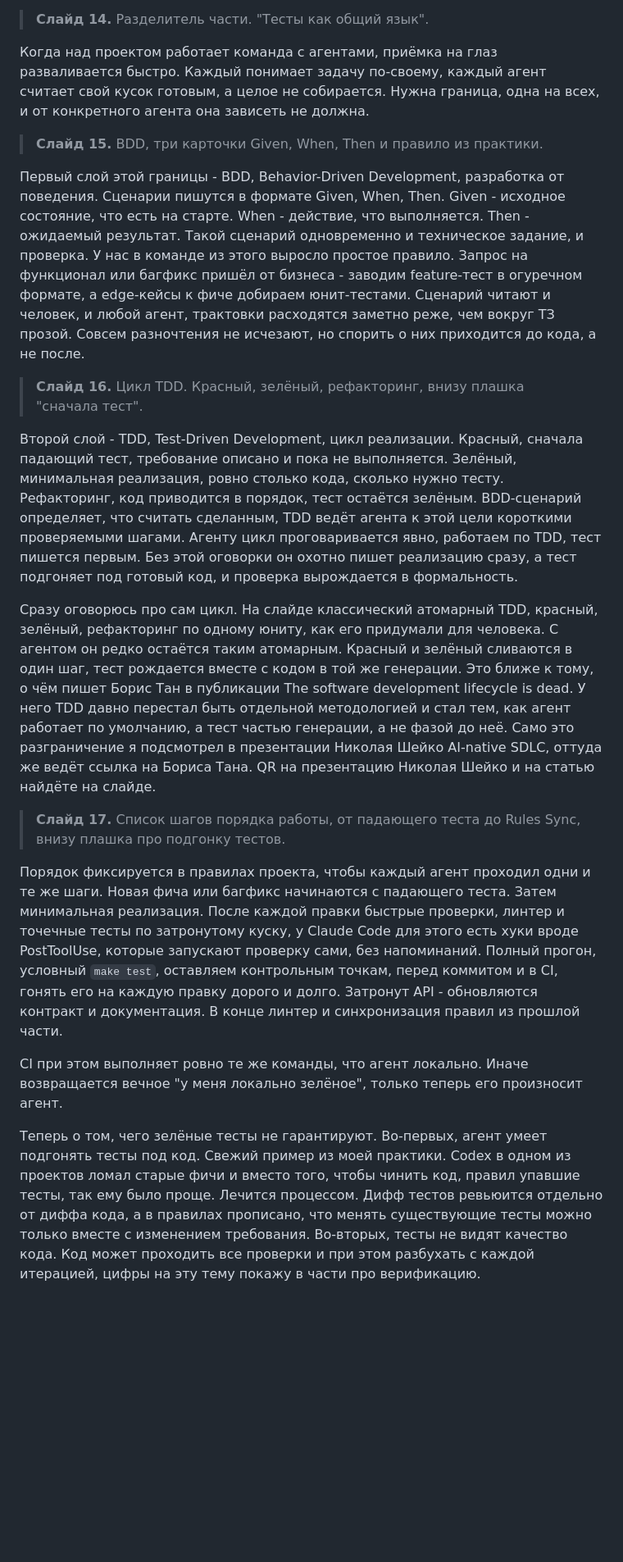
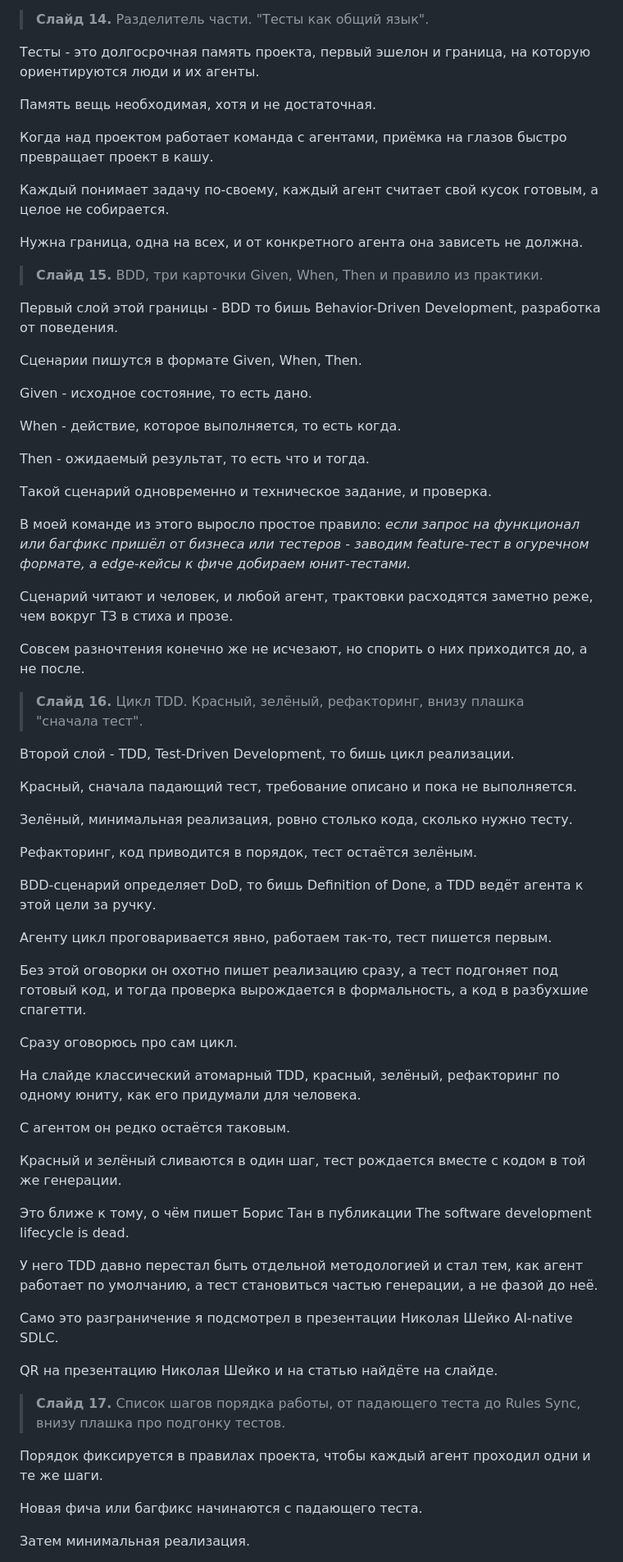
Before and after one commit to EvilFreelancer/EvilFreelancer.github.io, a Markdown page: speech/2026-08-06_team-work/доклад.md, the part around one of its changes. Shown at 82% size. GitHub-like rendering; blank space fills up the shorter version.

Commit message:
Speech update

```diff
--- a/speech/2026-08-06_team-work/доклад.md
+++ b/speech/2026-08-06_team-work/доклад.md
@@ -101,22 +263,79 @@
 > **Слайд 14.** Разделитель части. "Тесты как общий язык".
 
-Когда над проектом работает команда с агентами, приёмка на глаз разваливается быстро. Каждый понимает задачу по-своему, каждый агент считает свой кусок готовым, а целое не собирается. Нужна граница, одна на всех, и от конкретного агента она зависеть не должна.
+Тесты - это долгосрочная память проекта, первый эшелон и граница, на которую ориентируются люди и их агенты.
+
+Память вещь необходимая, хотя и не достаточная.
+
+Когда над проектом работает команда с агентами, приёмка на глазов быстро превращает проект в кашу.
+
+Каждый понимает задачу по-своему, каждый агент считает свой кусок готовым, а целое не собирается.
+
+Нужна граница, одна на всех, и от конкретного агента она зависеть не должна.
+
+
 
 > **Слайд 15.** BDD, три карточки Given, When, Then и правило из практики.
 
-Первый слой этой границы - BDD, Behavior-Driven Development, разработка от поведения. Сценарии пишутся в формате Given, When, Then. Given - исходное состояние, что есть на старте. When - действие, что выполняется. Then - ожидаемый результат. Такой сценарий одновременно и техническое задание, и проверка. У нас в команде из этого выросло простое правило. Запрос на функционал или багфикс пришёл от бизнеса - заводим feature-тест в огуречном формате, а edge-кейсы к фиче добираем юнит-тестами. Сценарий читают и человек, и любой агент, трактовки расходятся заметно реже, чем вокруг ТЗ прозой. Совсем разночтения не исчезают, но спорить о них приходится до кода, а не после.
+Первый слой этой границы - BDD то бишь Behavior-Driven Development, разработка от поведения.
+
+Сценарии пишутся в формате Given, When, Then.
+
+Given - исходное состояние, то есть дано.
+
+When - действие, которое выполняется, то есть когда.
+
+Then - ожидаемый результат, то есть что и тогда.
+
+Такой сценарий одновременно и техническое задание, и проверка.
+
+В моей команде из этого выросло простое правило:
+*если запрос на функционал или багфикс пришёл от бизнеса или тестеров - заводим feature-тест в огуречном формате, а edge-кейсы к фиче добираем юнит-тестами.*
+
+Сценарий читают и человек, и любой агент, трактовки расходятся заметно реже, чем вокруг ТЗ в стиха и прозе.
+
+Совсем разночтения конечно же не исчезают, но спорить о них приходится до, а не после.
+
+
 
 > **Слайд 16.** Цикл TDD. Красный, зелёный, рефакторинг, внизу плашка "сначала тест".
 
-Второй слой - TDD, Test-Driven Development, цикл реализации. Красный, сначала падающий тест, требование описано и пока не выполняется. Зелёный, минимальная реализация, ровно столько кода, сколько нужно тесту. Рефакторинг, код приводится в порядок, тест остаётся зелёным. BDD-сценарий определяет, что считать сделанным, TDD ведёт агента к этой цели короткими проверяемыми шагами. Агенту цикл проговаривается явно, работаем по TDD, тест пишется первым. Без этой оговорки он охотно пишет реализацию сразу, а тест подгоняет под готовый код, и проверка вырождается в формальность.
+Второй слой - TDD, Test-Driven Development, то бишь цикл реализации.
 
-Сразу оговорюсь про сам цикл. На слайде классический атомарный TDD, красный, зелёный, рефакторинг по одному юниту, как его придумали для человека. С агентом он редко остаётся таким атомарным. Красный и зелёный сливаются в один шаг, тест рождается вместе с кодом в той же генерации. Это ближе к тому, о чём пишет Борис Тан в публикации The software development lifecycle is dead. У него TDD давно перестал быть отдельной методологией и стал тем, как агент работает по умолчанию, а тест частью генерации, а не фазой до неё. Само это разграничение я подсмотрел в презентации Николая Шейко AI-native SDLC, оттуда же ведёт ссылка на Бориса Тана. QR на презентацию Николая Шейко и на статью найдёте на слайде.
+Красный, сначала падающий тест, требование описано и пока не выполняется.
+
+Зелёный, минимальная реализация, ровно столько кода, сколько нужно тесту.
+
+Рефакторинг, код приводится в порядок, тест остаётся зелёным.
+
+BDD-сценарий определяет DoD, то бишь Definition of Done, а TDD ведёт агента к этой цели за ручку.
+
+Агенту цикл проговаривается явно, работаем так-то, тест пишется первым.
+
+Без этой оговорки он охотно пишет реализацию сразу, а тест подгоняет под готовый код, и тогда проверка вырождается в формальность, а код в разбухшие спагетти.
+
+Сразу оговорюсь про сам цикл.
+
+На слайде классический атомарный TDD, красный, зелёный, рефакторинг по одному юниту, как его придумали для человека.
+
+С агентом он редко остаётся таковым.
+
+Красный и зелёный сливаются в один шаг, тест рождается вместе с кодом в той же генерации.
+
+Это ближе к тому, о чём пишет Борис Тан в публикации The software development lifecycle is dead.
+
+У него TDD давно перестал быть отдельной методологией и стал тем, как агент работает по умолчанию, а тест становиться частью генерации, а не фазой до неё.
+
+Само это разграничение я подсмотрел в презентации Николая Шейко AI-native SDLC.
+
+QR на презентацию Николая Шейко и на статью найдёте на слайде.
+
+
 
 > **Слайд 17.** Список шагов порядка работы, от падающего теста до Rules Sync, внизу плашка про подгонку тестов.
 
-Порядок фиксируется в правилах проекта, чтобы каждый агент проходил одни и те же шаги. Новая фича или багфикс начинаются с падающего теста. Затем минимальная реализация. После каждой правки быстрые проверки, линтер и точечные тесты по затронутому куску, у Claude Code для этого есть хуки вроде PostToolUse, которые запускают проверку сами, без напоминаний. Полный прогон, условный `make test`, оставляем контрольным точкам, перед коммитом и в CI, гонять его на каждую правку дорого и долго. Затронут API - обновляются контракт и документация. В конце линтер и синхронизация правил из прошлой части.
+Порядок фиксируется в правилах проекта, чтобы каждый агент проходил одни и те же шаги.
 
-CI при этом выполняет ровно те же команды, что агент локально. Иначе возвращается вечное "у меня локально зелёное", только теперь его произносит агент.
+Новая фича или багфикс начинаются с падающего теста.
 
-Теперь о том, чего зелёные тесты не гарантируют. Во-первых, агент умеет подгонять тесты под код. Свежий пример из моей практики. Codex в одном из проектов ломал старые фичи и вместо того, чтобы чинить код, правил упавшие тесты, так ему было проще. Лечится процессом. Дифф тестов ревьюится отдельно от диффа кода, а в правилах прописано, что менять существующие тесты можно только вместе с изменением требования. Во-вторых, тесты не видят качество кода. Код может проходить все проверки и при этом разбухать с каждой итерацией, цифры на эту тему покажу в части про верификацию.
+Затем минимальная реализация.
 
```
Also changed, not shown: other parts of speech/2026-08-06_team-work/доклад.md (+511 -80 lines).
